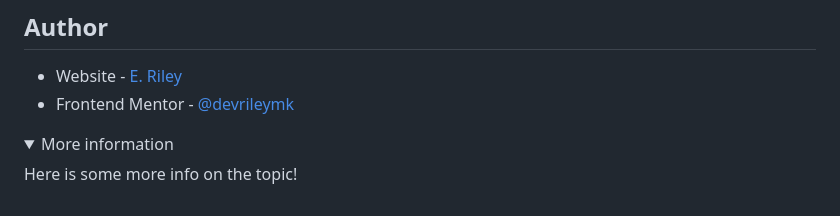
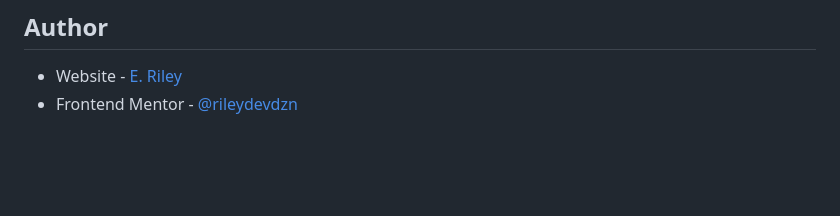
Before and after one commit to rileydevdzn/html-validation-mobile-form, a Markdown page: README.md, the part around the change. GitHub-like rendering; folded sections open; blank space fills up the shorter version.

```diff
--- a/README.md
+++ b/README.md
@@ -140,10 +140,4 @@ One area I'd like to work on more is accessibility, doing more to ensure forms (
 ## Author
 
 - Website - [E. Riley](https://rileydevdzn.webflow.io)
-- Frontend Mentor - [@devrileymk](https://www.frontendmentor.io/profile/devrileymk)
-
-
-<details>
-  <summary>More information</summary>
-  Here is some more info on the topic!
-</details>
+- Frontend Mentor - [@rileydevdzn](https://www.frontendmentor.io/profile/rileydevdzn)
```
